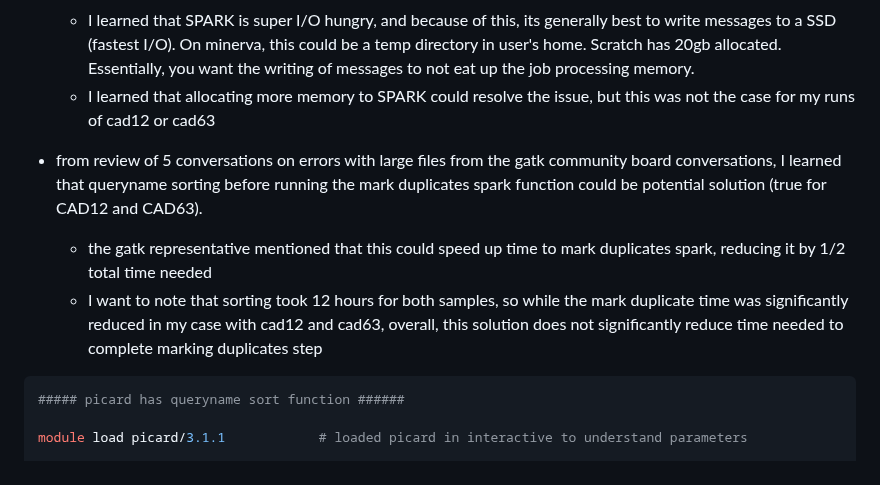
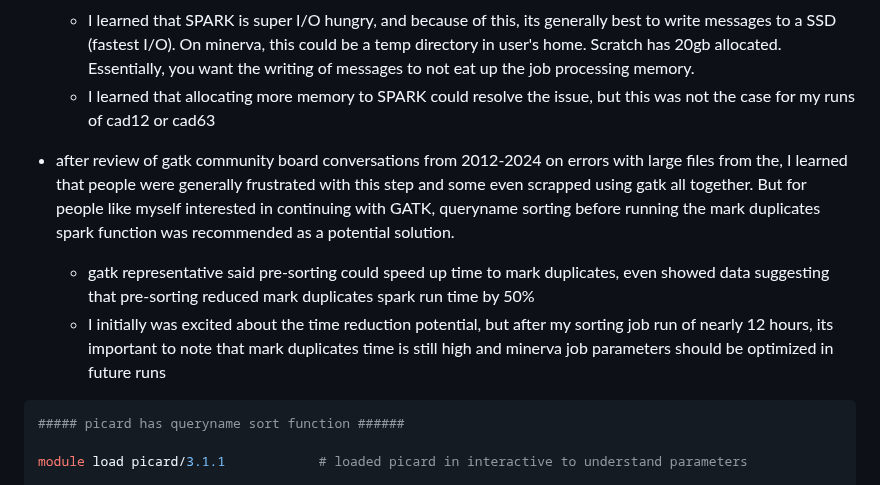
Before and after one commit to Mfpfox/WGS, a Markdown page: README.md, the part around the change. Rendered like a GitHub page.

````diff
--- a/README.md
+++ b/README.md
@@ -116,9 +116,9 @@ samtools flagstat P732912.paired.sam        # check flagstat file
     * I learned that SPARK is super I/O hungry, and because of this, its generally best to write messages to a SSD (fastest I/O). On minerva, this could be a temp directory in user's home. Scratch has 20gb allocated. Essentially, you want the writing of messages to not eat up the job processing memory.
     * I learned that allocating more memory to SPARK could resolve the issue, but this was not the case for my runs of cad12 or cad63
 
-* from review of 5 conversations on errors with large files from the gatk community board conversations, I learned that queryname sorting before running the mark duplicates spark function could be potential solution (true for CAD12 and CAD63).
-    * the gatk representative mentioned that this could speed up time to mark duplicates spark, reducing it by 1/2 total time needed
-    * I want to note that sorting took 12 hours for both samples, so while the mark duplicate time was significantly reduced in my case with cad12 and cad63, overall, this solution does not significantly reduce time needed to complete marking duplicates step
+* after review of gatk community board conversations from 2012-2024 on errors with large files from the, I learned that people were generally frustrated with this step and some even scrapped using gatk all together. But for people like myself interested in continuing with GATK, queryname sorting before running the mark duplicates spark function was recommended as a potential solution.
+    *  gatk representative said pre-sorting could speed up time to mark duplicates, even showed data suggesting that pre-sorting reduced mark duplicates spark run time by 50%
+    * I initially was excited about the time reduction potential, but after my sorting job run of nearly 12 hours, its important to note that mark duplicates time is still high and minerva job parameters should be optimized in future runs
 
 ```bash
 ##### picard has queryname sort function ######
````
